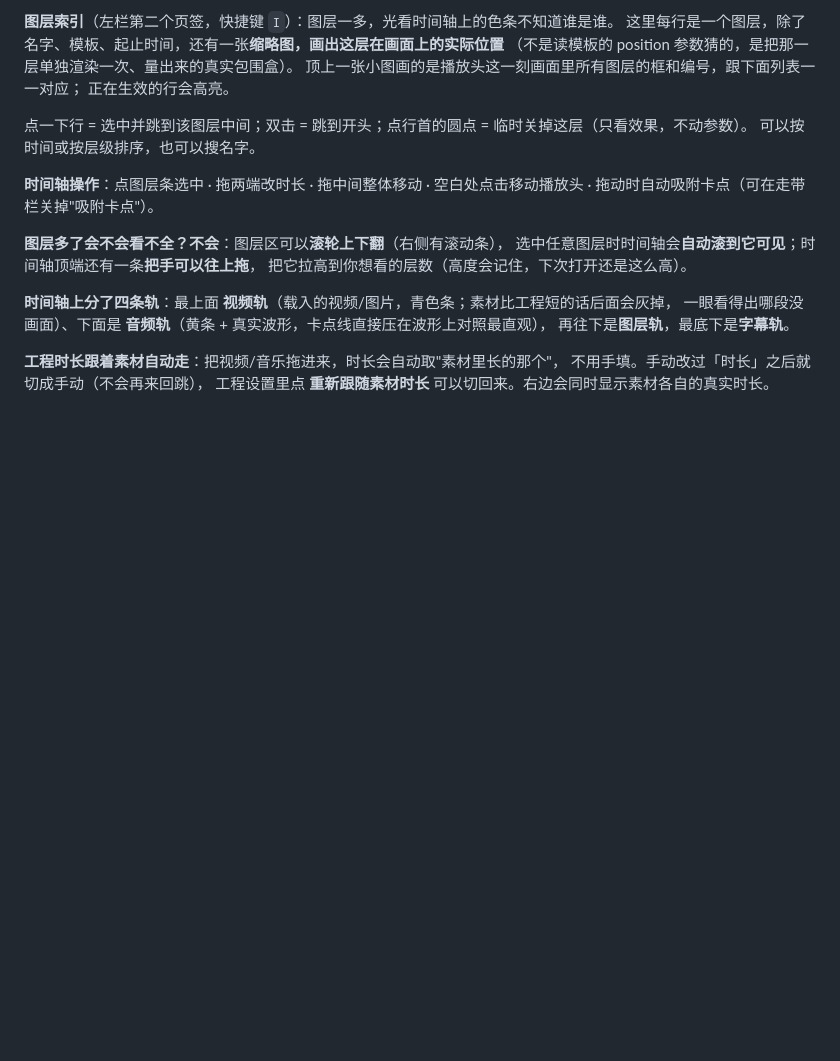
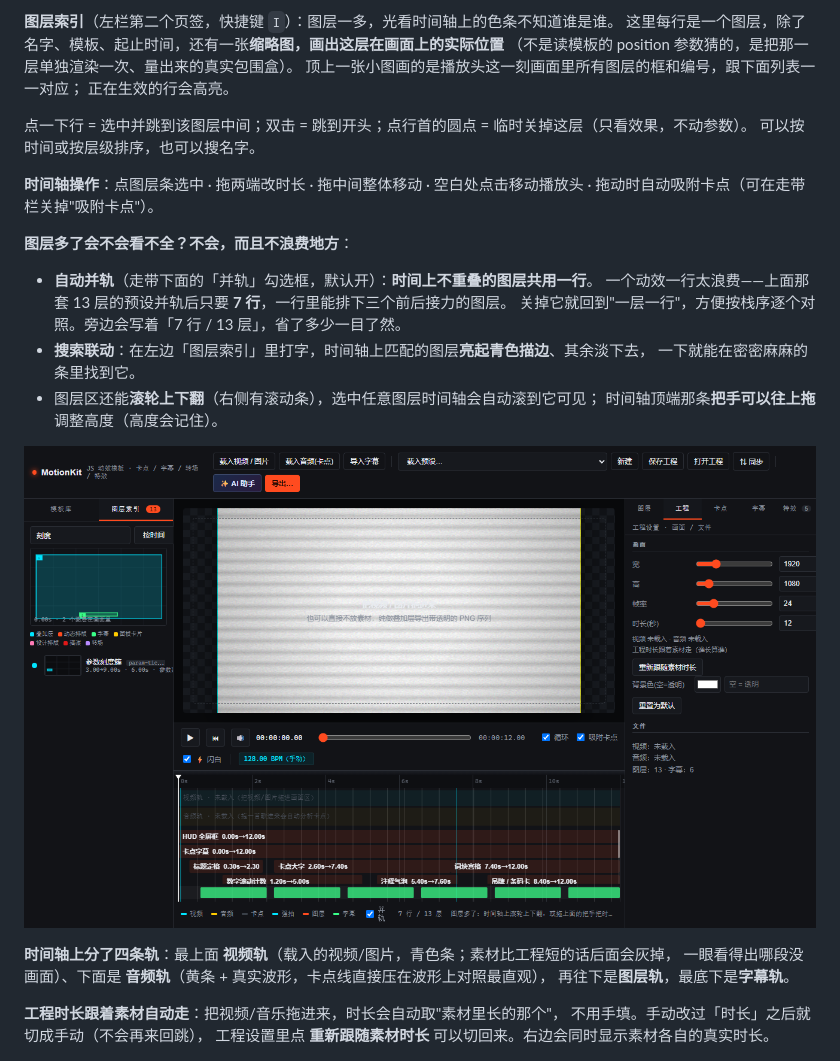
Before and after one commit to cxhzzb/motionkit, a Markdown page: README.md, the part around the change. Rendered like a GitHub page; pictures changed too: docs/preview-tl-pack.png (added); blank space fills up the shorter version.

```diff
--- a/README.md
+++ b/README.md
@@ -150,9 +150,17 @@ node tools/serve.mjs --open # 起服务并自动开浏览器（bat 里用的就
 **时间轴操作**：点图层条选中 · 拖两端改时长 · 拖中间整体移动 · 空白处点击移动播放头 ·
 拖动时自动吸附卡点（可在走带栏关掉"吸附卡点"）。
 
-**图层多了会不会看不全？不会**：图层区可以**滚轮上下翻**（右侧有滚动条），
-选中任意图层时时间轴会**自动滚到它可见**；时间轴顶端还有一条**把手可以往上拖**，
-把它拉高到你想看的层数（高度会记住，下次打开还是这么高）。
+**图层多了会不会看不全？不会，而且不浪费地方**：
+
+- **自动并轨**（走带下面的「并轨」勾选框，默认开）：**时间上不重叠的图层共用一行**。
+  一个动效一行太浪费——上面那套 13 层的预设并轨后只要 **7 行**，一行里能排下三个前后接力的图层。
+  关掉它就回到"一层一行"，方便按栈序逐个对照。旁边会写着「7 行 / 13 层」，省了多少一目了然。
+- **搜索联动**：在左边「图层索引」里打字，时间轴上匹配的图层**亮起青色描边**、其余淡下去，
+  一下就能在密密麻麻的条里找到它。
+- 图层区还能**滚轮上下翻**（右侧有滚动条），选中任意图层时间轴会自动滚到它可见；
+  时间轴顶端那条**把手可以往上拖**调整高度（高度会记住）。
+
+![并轨 + 搜索高亮](docs/preview-tl-pack.png)
 
 **时间轴上分了四条轨**：最上面 **视频轨**（载入的视频/图片，青色条；素材比工程短的话后面会灰掉，
 一眼看得出哪段没画面）、下面是 **音频轨**（黄条 + 真实波形，卡点线直接压在波形上对照最直观），
```
Also changed, not shown: 4 other files.
